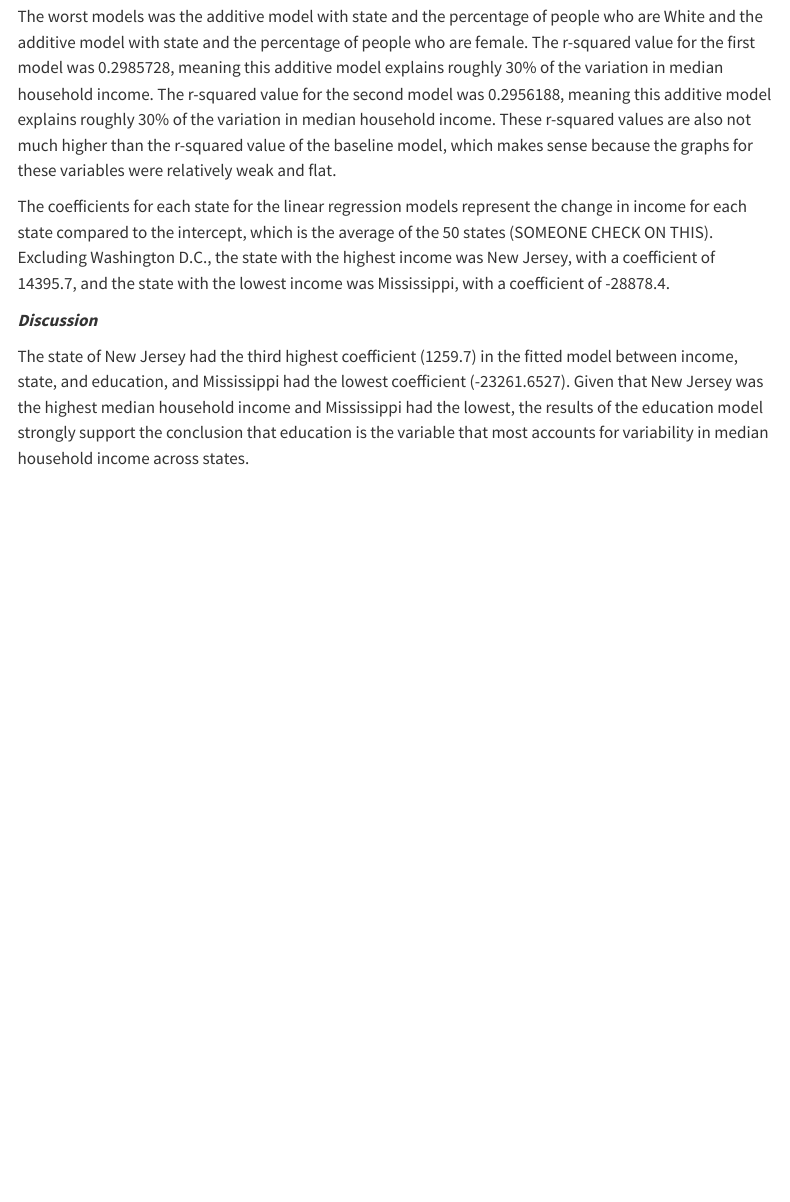
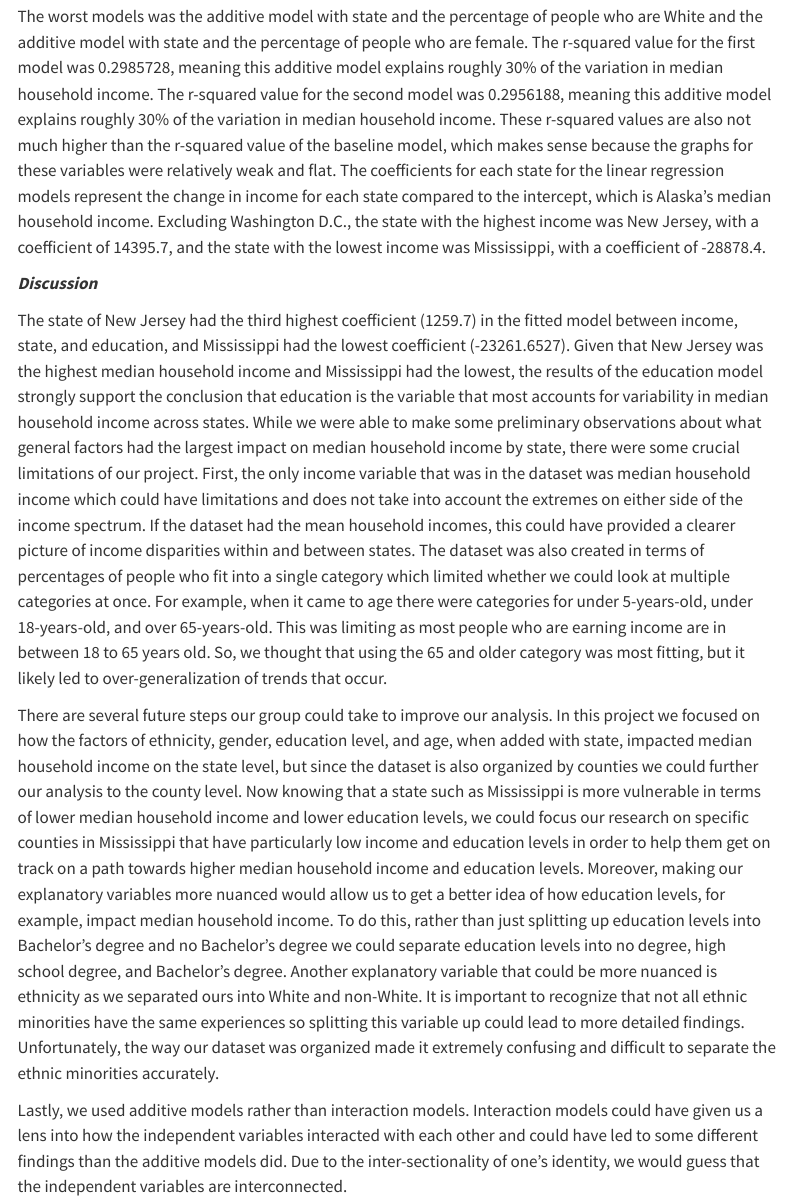
Before and after one commit to sta199-s23-2/project-Cris_Jenner, a Quarto document (report.qmd): the page in a window 1100 px wide, from 4510 px down. Rendered offline with R 4.5, knitr and Pandoc in place of Quarto, with nearby package versions; some code elsewhere in the file could not run offline; menus at the side of the page are left out; common packages that the code uses without loading them are loaded.

Commit message:
Edited results/discussion

```diff
--- a/report.qmd
+++ b/report.qmd
@@ -273,9 +273,13 @@ A higher r-squared value means that a greater percentage of the variability in t
 After the state and education model, the next best model was the additive model with state and the percentage of people who are 65 years and older. The r-squared value was 0.3746, meaning the additive model explains roughly 37% of the variation in median household income. This was not much of an increase from the baseline model that only examined the state. This makes sense because from our exploratory data analysis, the graph of median household income versus percentage of people 65 years and older had a relatively weak and flat correlation.
 
 The worst models was the additive model with state and the percentage of people who are White and the additive model with state and the percentage of people who are female. The r-squared value for the first model was 0.2985728, meaning this additive model explains roughly 30% of the variation in median household income. The r-squared value for the second model was 0.2956188, meaning this additive model explains roughly 30% of the variation in median household income. These r-squared values are also not much higher than the r-squared value of the baseline model, which makes sense because the graphs for these variables were relatively weak and flat.
-
-The coefficients for each state for the linear regression models represent the change in income for each state compared to the intercept, which is the average of the 50 states (SOMEONE CHECK ON THIS). Excluding Washington D.C., the state with the highest income was New Jersey, with a coefficient of 14395.7, and the state with the lowest income was Mississippi, with a coefficient of -28878.4.
+The coefficients for each state for the linear regression models represent the change in income for each state compared to the intercept, which is Alaska's median household income. Excluding Washington D.C., the state with the highest income was New Jersey, with a coefficient of 14395.7, and the state with the lowest income was Mississippi, with a coefficient of -28878.4.
 
 ***Discussion***
 
 The state of New Jersey had the third highest coefficient (1259.7) in the fitted model between income, state, and education, and Mississippi had the lowest coefficient (-23261.6527). Given that New Jersey was the highest median household income and Mississippi had the lowest, the results of the education model strongly support the conclusion that education is the variable that most accounts for variability in median household income across states.
+While we were able to make some preliminary observations about what general factors had the largest impact on median household income by state, there were some crucial limitations of our project. First, the only income variable that was in the dataset was median household income which could have limitations and does not take into account the extremes on either side of the income spectrum. If the dataset had the mean household incomes, this could have provided a clearer picture of income disparities within and between states. The dataset was also created in terms of percentages of people who fit into a single category which limited whether we could look at multiple categories at once. For example, when it came to age there were categories for under 5-years-old, under 18-years-old, and over 65-years-old. This was limiting as most people who are earning income are in between 18 to 65 years old. So, we thought that using the 65 and older category was most fitting, but it likely led to over-generalization of trends that occur.
+
+There are several future steps our group could take to improve our analysis. In this project we focused on how the factors of ethnicity, gender, education level, and age, when added with state, impacted median household income on the state level, but since the dataset is also organized by counties we could further our analysis to the county level. Now knowing that a state such as Mississippi is more vulnerable in terms of lower median household income and lower education levels, we could focus our research on specific counties in Mississippi that have particularly low income and education levels in order to help them get on track on a path towards higher median household income and education levels. Moreover, making our explanatory variables more nuanced would allow us to get a better idea of how education levels, for example, impact median household income. To do this, rather than just splitting up education levels into Bachelor's degree and no Bachelor's degree we could separate education levels into no degree, high school degree, and Bachelor's degree. Another explanatory variable that could be more nuanced is ethnicity as we separated ours into White and non-White. It is important to recognize that not all ethnic minorities have the same experiences so splitting this variable up could lead to more detailed findings. Unfortunately, the way our dataset was organized made it extremely confusing and difficult to separate the ethnic minorities accurately.
+
+Lastly, we used additive models rather than interaction models. Interaction models could have given us a lens into how the independent variables interacted with each other and could have led to some different findings than the additive models did. Due to the inter-sectionality of one's identity, we would guess that the independent variables are interconnected.
```
Also changed, not shown: docs/search.json, 1 other file.
